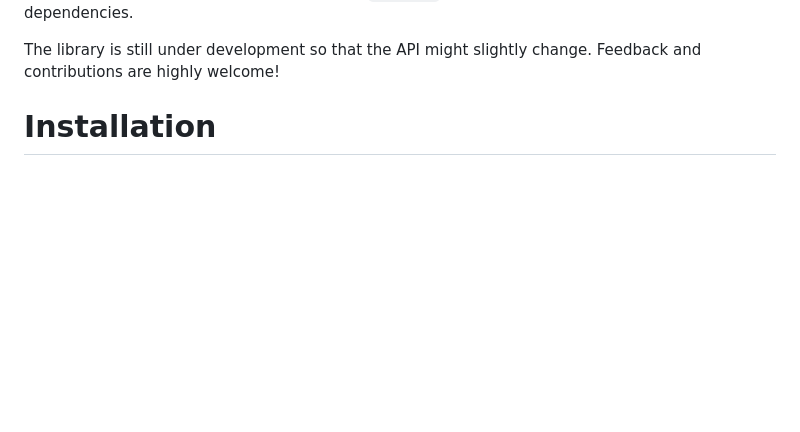
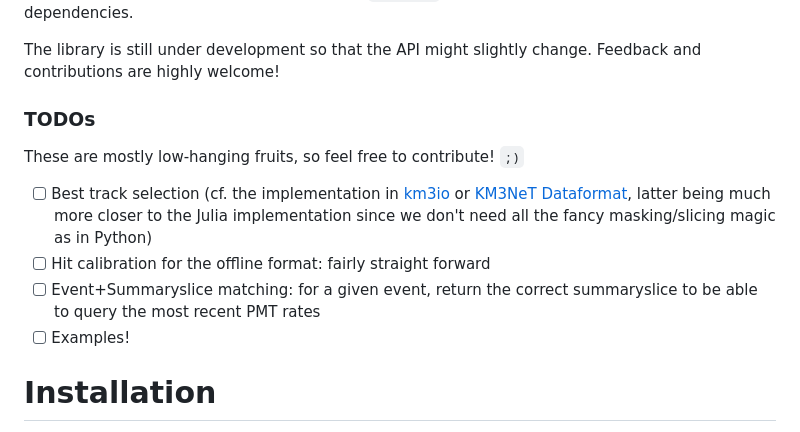
Before and after one commit to KM3NeT/KM3io.jl, a Markdown page: README.md, the part around the change. Rendered like a GitHub page; blank space fills up the shorter version.

```diff
--- a/README.md
+++ b/README.md
@@ -23,6 +23,15 @@ This allows `KM3io.jl` to be completely free from these external dependencies.
 
 The library is still under development so that the API might slightly change.
 Feedback and contributions are highly welcome!
+
+### TODOs
+
+These are mostly low-hanging fruits, so feel free to contribute! `;)`
+
+- [ ] Best track selection (cf. the implementation in [km3io](https://git.km3net.de/km3py/km3io/-/blob/b71300ff1364394d01323a732585f0a8dae303b1/src/km3io/tools.py#L203) or [KM3NeT Dataformat](https://git.km3net.de/common/km3net-dataformat/-/blob/881972133aa0fda809d06c97d9736d346dd35efb/tools/reconstruction.hh#L374), latter being much more closer to the Julia implementation since we don't need all the fancy masking/slicing magic as in Python)
+- [ ] Hit calibration for the offline format: fairly straight forward
+- [ ] Event+Summaryslice matching: for a given event, return the correct summaryslice to be able to query the most recent PMT rates
+- [ ] Examples!
 
 # Installation
 
```
